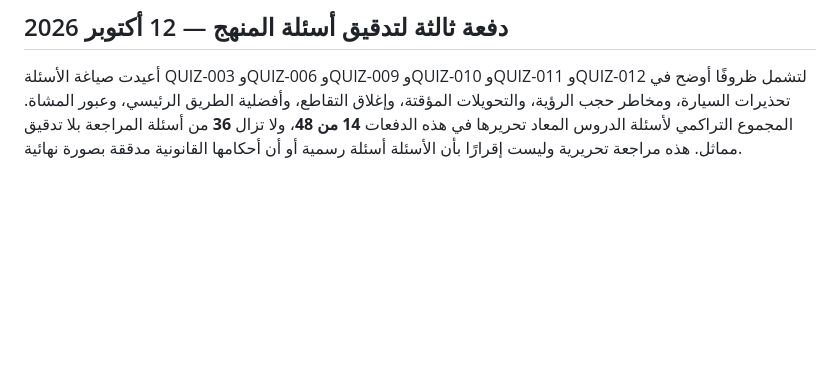
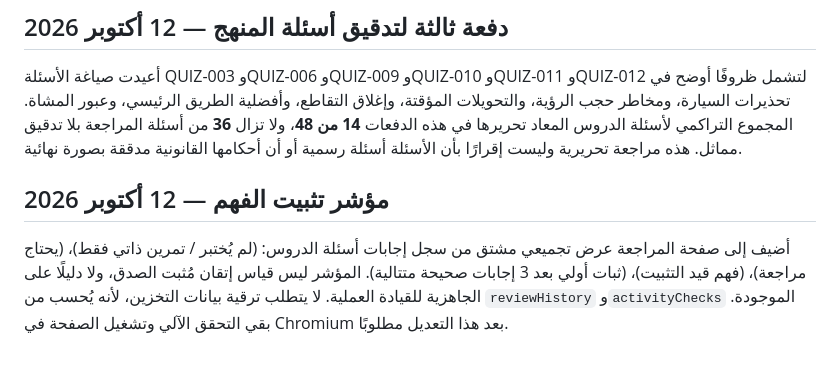
Before and after one commit to wejdan0404/masar-bmw, a Markdown page: docs/RELEASE-READINESS.md, the part around the change. GitHub-like rendering; blank space fills up the shorter version.

Commit message:
docs: clarify scope and limitations of preliminary mastery indicator

```diff
--- a/docs/RELEASE-READINESS.md
+++ b/docs/RELEASE-READINESS.md
@@ -78,3 +78,6 @@
 
 ## دفعة ثالثة لتدقيق أسئلة المنهج — 12 أكتوبر 2026
 أعيدت صياغة الأسئلة QUIZ-003 وQUIZ-006 وQUIZ-009 وQUIZ-010 وQUIZ-011 وQUIZ-012 لتشمل ظروفًا أوضح في تحذيرات السيارة، ومخاطر حجب الرؤية، والتحويلات المؤقتة، وإغلاق التقاطع، وأفضلية الطريق الرئيسي، وعبور المشاة. المجموع التراكمي لأسئلة الدروس المعاد تحريرها في هذه الدفعات **14 من 48**، ولا تزال **36** من أسئلة المراجعة بلا تدقيق مماثل. هذه مراجعة تحريرية وليست إقرارًا بأن الأسئلة أسئلة رسمية أو أن أحكامها القانونية مدققة بصورة نهائية.
+
+## مؤشر تثبيت الفهم — 12 أكتوبر 2026
+أضيف إلى صفحة المراجعة عرض تجميعي مشتق من سجل إجابات أسئلة الدروس: (لم يُختبر / تمرين ذاتي فقط)، (يحتاج مراجعة)، (فهم قيد التثبيت)، (ثبات أولي بعد 3 إجابات صحيحة متتالية). المؤشر ليس قياس إتقان مُثبت الصدق، ولا دليلًا على الجاهزية للقيادة العملية. لا يتطلب ترقية بيانات التخزين، لأنه يُحسب من `reviewHistory` و`activityChecks` الموجودة. بقي التحقق الآلي وتشغيل الصفحة في Chromium بعد هذا التعديل مطلوبًا.
```
